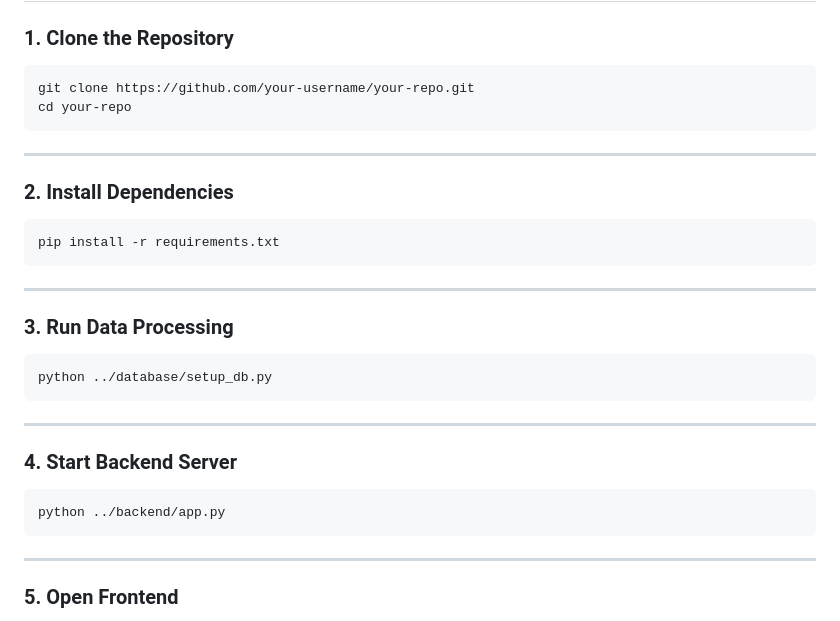
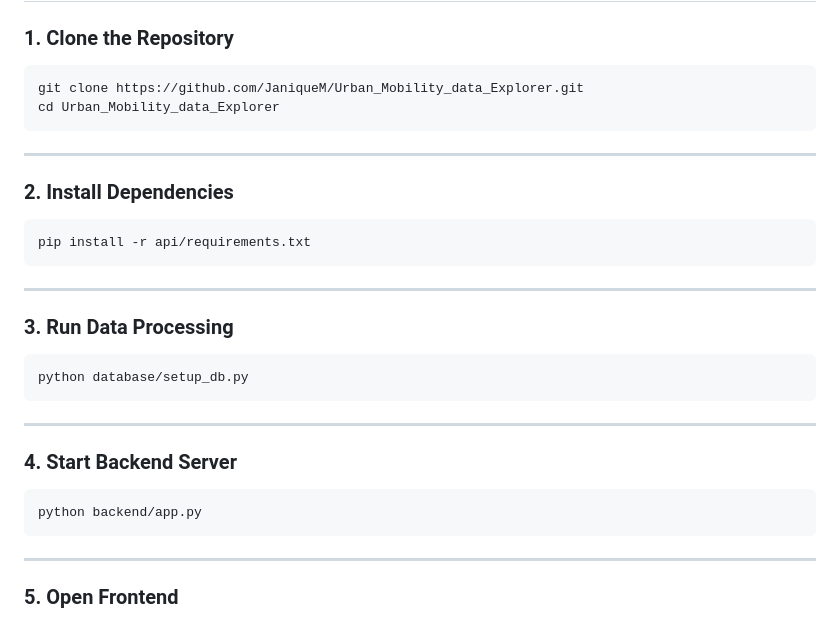
Before and after one commit to JaniqueM/Urban_Mobility_Data_Explorer, a Markdown page: README.md, the part around the change. GitHub-like rendering.

````diff
--- a/README.md
+++ b/README.md
@@ -169,8 +169,8 @@ The frontend provides an interactive interface to explore the dataset.
 ### 1. Clone the Repository
 
 ```
-git clone https://github.com/your-username/your-repo.git
-cd your-repo
+git clone https://github.com/JaniqueM/Urban_Mobility_data_Explorer.git
+cd Urban_Mobility_data_Explorer
 ```
 
 ---
@@ -178,7 +178,7 @@ cd your-repo
 ### 2. Install Dependencies
 
 ```
-pip install -r requirements.txt
+pip install -r api/requirements.txt
 ```
 
 ---
@@ -186,7 +186,7 @@ pip install -r requirements.txt
 ### 3. Run Data Processing
 
 ```
-python ../database/setup_db.py
+python database/setup_db.py
 ```
 
 ---
@@ -194,7 +194,7 @@ python ../database/setup_db.py
 ### 4. Start Backend Server
 
 ```
-python ../backend/app.py
+python backend/app.py
 ```
 
 ---
````
